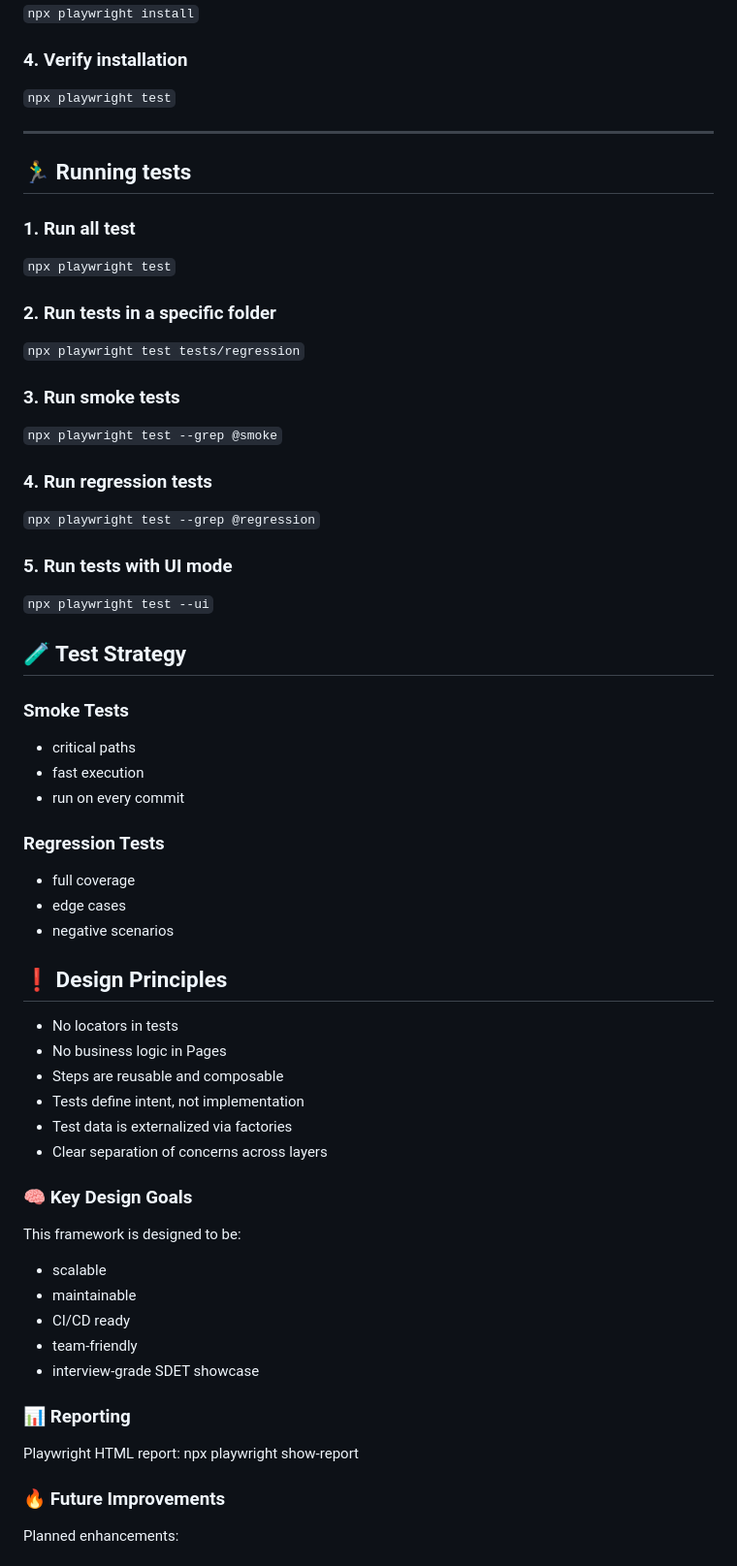
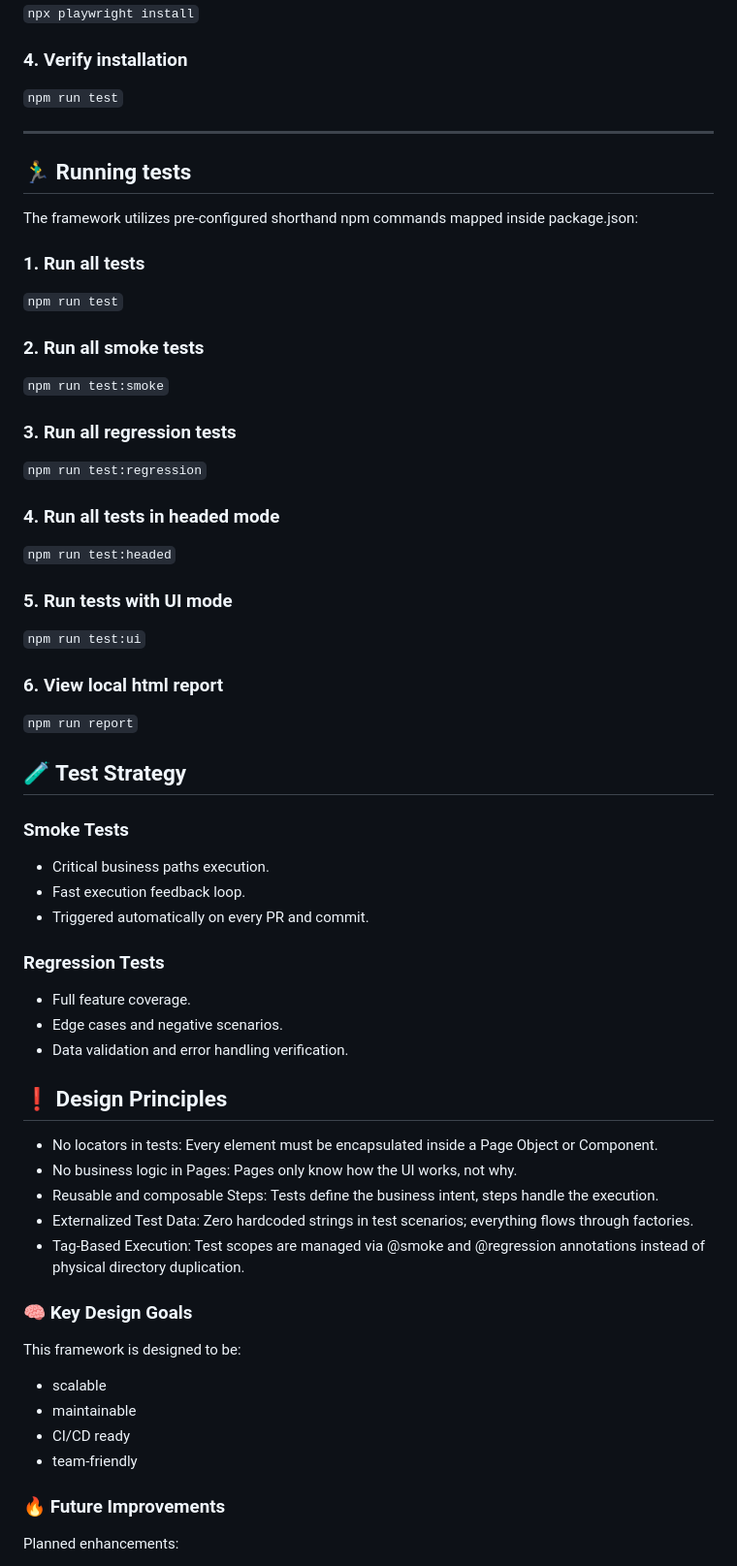
Before and after one commit to StefanSlavov89/enterprise-playwright-framework, a Markdown page: README.md, the part around one of its changes. Shown at 97% size. Rendered like a GitHub page.

```diff
--- a/README.md
+++ b/README.md
@@ -134,54 +111,58 @@ cd enterprise-playwright-framework
 
 ### 4. Verify installation
 
-`npx playwright test`
+`npm run test`
 
 ---
 
 ## 🏃‍♂️ Running tests
+The framework utilizes pre-configured shorthand npm commands mapped inside package.json:
 
-### 1. Run all test
+### 1. Run all tests
 
-`npx playwright test`
+`npm run test`
 
-### 2. Run tests in a specific folder
+### 2. Run all smoke tests
 
-`npx playwright test tests/regression`
+`npm run test:smoke`
 
-### 3. Run smoke tests
+### 3. Run all regression tests
 
-`npx playwright test --grep @smoke`
+`npm run test:regression`
 
-### 4. Run regression tests
+### 4. Run all tests in headed mode
 
-`npx playwright test --grep @regression`
+`npm run test:headed`
 
 ### 5. Run tests with UI mode
 
-`npx playwright test --ui`
+`npm run test:ui`
+
+### 6. View local html report
+
+`npm run report`
 
 ## 🧪 Test Strategy
 
 ### Smoke Tests
 
-- critical paths
-- fast execution
-- run on every commit
+- Critical business paths execution.
+- Fast execution feedback loop.
+- Triggered automatically on every PR and commit.
 
 ### Regression Tests
 
-- full coverage
-- edge cases
-- negative scenarios
+- Full feature coverage.
+- Edge cases and negative scenarios.
+- Data validation and error handling verification.
 
 ## ❗ Design Principles
 
-- No locators in tests
-- No business logic in Pages
-- Steps are reusable and composable
-- Tests define intent, not implementation
-- Test data is externalized via factories
-- Clear separation of concerns across layers
+- No locators in tests: Every element must be encapsulated inside a Page Object or Component.
+- No business logic in Pages: Pages only know how the UI works, not why.
+- Reusable and composable Steps: Tests define the business intent, steps handle the execution.
+- Externalized Test Data: Zero hardcoded strings in test scenarios; everything flows through factories.
+- Tag-Based Execution: Test scopes are managed via @smoke and @regression annotations instead of physical directory duplication.
 
 ### 🧠 Key Design Goals
 
@@ -191,12 +172,6 @@ This framework is designed to be:
 - maintainable
 - CI/CD ready
 - team-friendly
-- interview-grade SDET showcase
-
-### 📊 Reporting
-
-Playwright HTML report:
-npx playwright show-report
 
 ### 🔥 Future Improvements
 
```
Also changed, not shown: other parts of README.md (+58 -100 lines).
